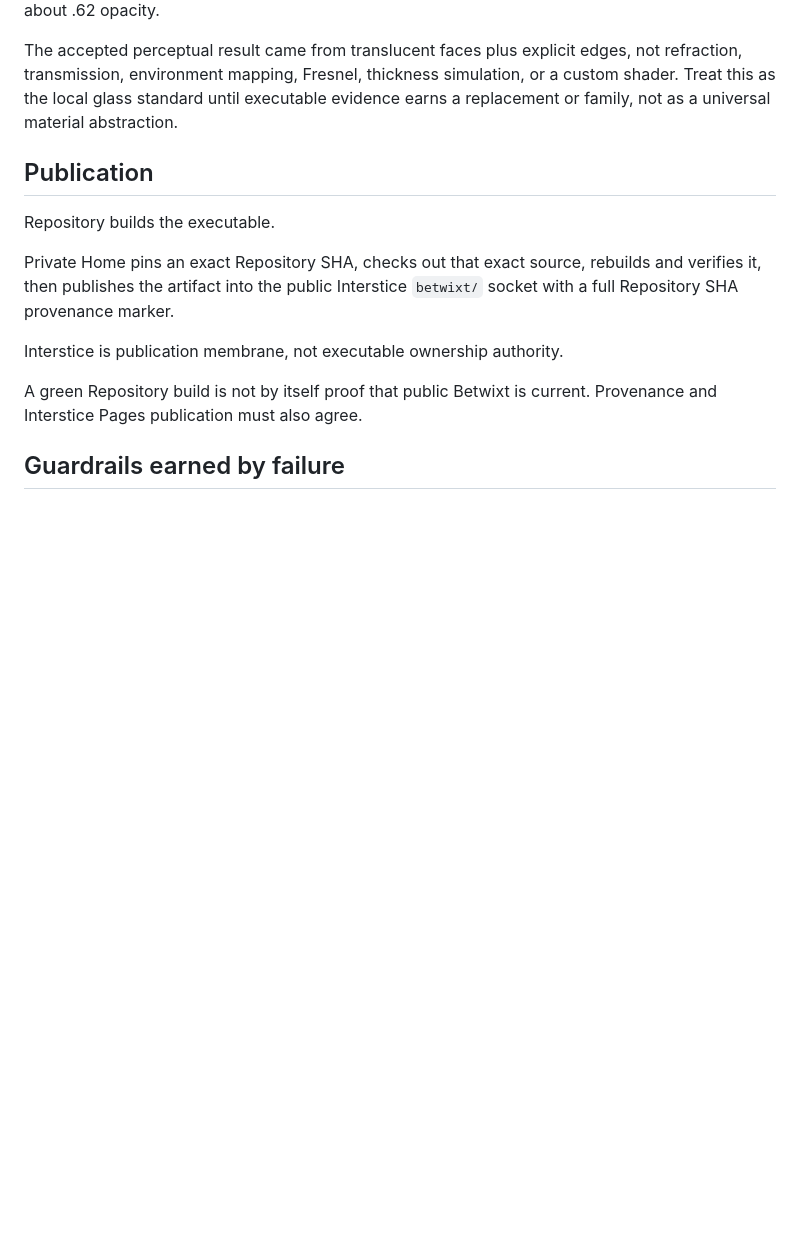
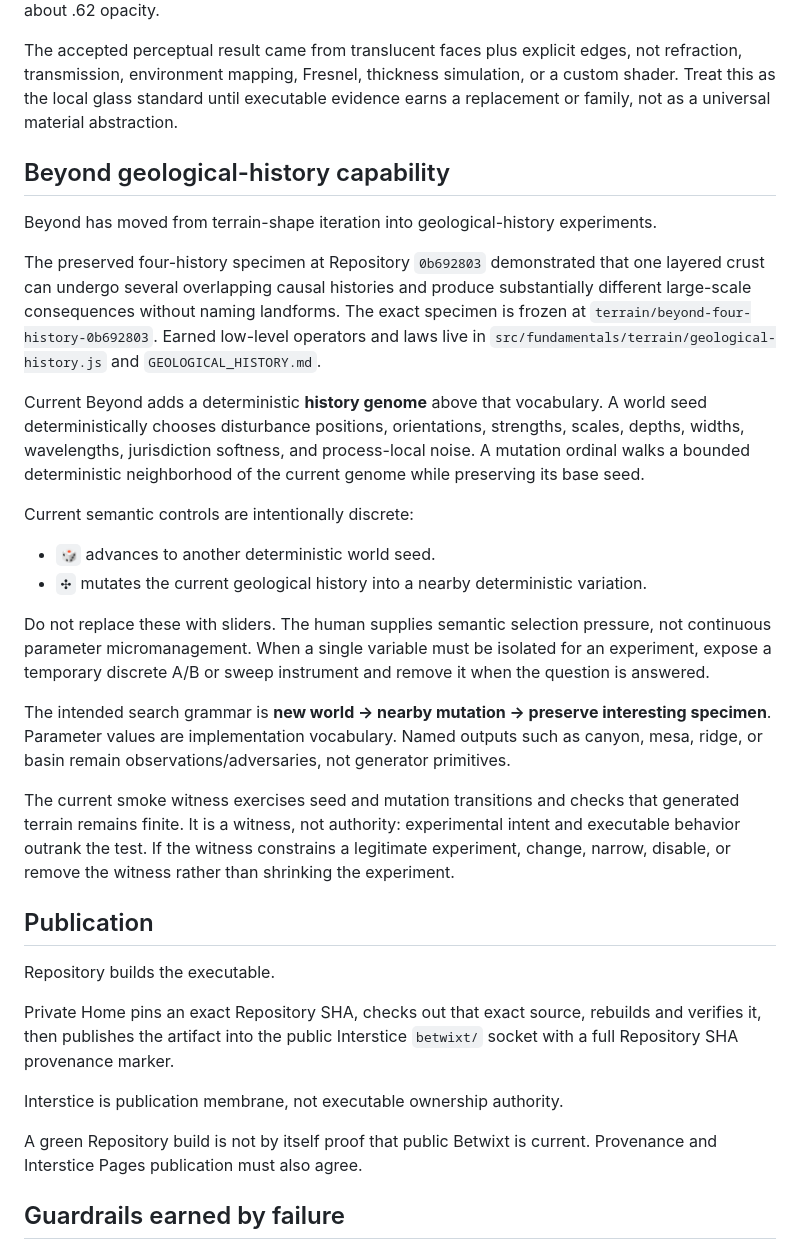
Before and after one commit to bonoj/Repository, a Markdown page: SEMANTIC_SURFACE.md, the part around the change. GitHub-like rendering; blank space fills up the shorter version.

Commit message:
Record Beyond geological history sampler semantics

```diff
--- a/SEMANTIC_SURFACE.md
+++ b/SEMANTIC_SURFACE.md
@@ -232,6 +232,25 @@ Current glass standard is intentionally cheap: a pale cyan-gray `THREE.MeshStand
 
 The accepted perceptual result came from translucent faces plus explicit edges, not refraction, transmission, environment mapping, Fresnel, thickness simulation, or a custom shader. Treat this as the local glass standard until executable evidence earns a replacement or family, not as a universal material abstraction.
 
+## Beyond geological-history capability
+
+Beyond has moved from terrain-shape iteration into geological-history experiments.
+
+The preserved four-history specimen at Repository `0b692803` demonstrated that one layered crust can undergo several overlapping causal histories and produce substantially different large-scale consequences without naming landforms. The exact specimen is frozen at `terrain/beyond-four-history-0b692803`. Earned low-level operators and laws live in `src/fundamentals/terrain/geological-history.js` and `GEOLOGICAL_HISTORY.md`.
+
+Current Beyond adds a deterministic **history genome** above that vocabulary. A world seed deterministically chooses disturbance positions, orientations, strengths, scales, depths, widths, wavelengths, jurisdiction softness, and process-local noise. A mutation ordinal walks a bounded deterministic neighborhood of the current genome while preserving its base seed.
+
+Current semantic controls are intentionally discrete:
+
+- `🎲` advances to another deterministic world seed.
+- `✣` mutates the current geological history into a nearby deterministic variation.
+
+Do not replace these with sliders. The human supplies semantic selection pressure, not continuous parameter micromanagement. When a single variable must be isolated for an experiment, expose a temporary discrete A/B or sweep instrument and remove it when the question is answered.
+
+The intended search grammar is **new world → nearby mutation → preserve interesting specimen**. Parameter values are implementation vocabulary. Named outputs such as canyon, mesa, ridge, or basin remain observations/adversaries, not generator primitives.
+
+The current smoke witness exercises seed and mutation transitions and checks that generated terrain remains finite. It is a witness, not authority: experimental intent and executable behavior outrank the test. If the witness constrains a legitimate experiment, change, narrow, disable, or remove the witness rather than shrinking the experiment.
+
 ## Publication
 
 Repository builds the executable.
```
